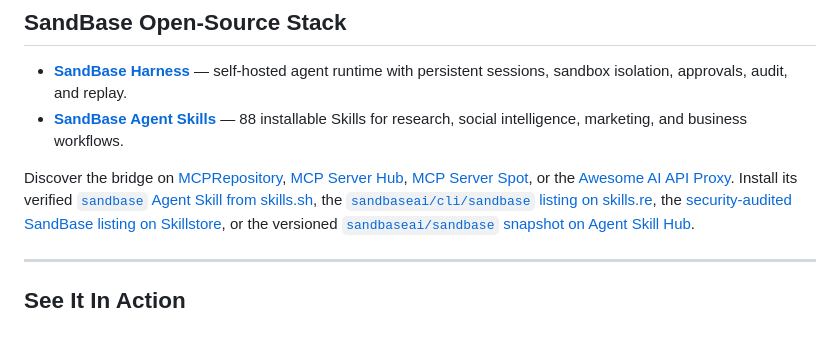
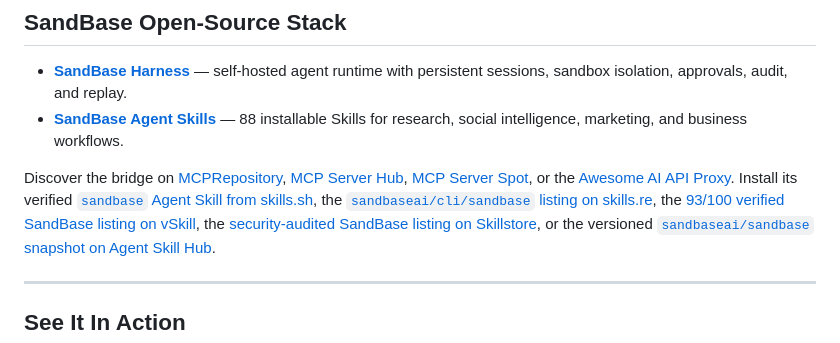
Before and after one commit to sandbaseai/cli, a Markdown page: README.md, the part around the change. Drawn GitHub-style.

Commit message:
docs: link verified vSkill listing (#34)
Co-authored-by: liyb <lybing315@163.com>

```diff
--- a/README.md
+++ b/README.md
@@ -74,6 +74,7 @@ Discover the bridge on [MCPRepository](https://mcprepository.com/sandbaseai/cli)
 [Awesome AI API Proxy](https://github.com/howardpen9/awesome-ai-api-proxy#global-gateways--aggregators). Install its
 verified [`sandbase` Agent Skill from skills.sh](https://www.skills.sh/sandbaseai/cli/sandbase),
 the [`sandbaseai/cli/sandbase` listing on skills.re](https://skills.re/skills/sandbaseai/cli/sandbase),
+the [93/100 verified SandBase listing on vSkill](https://verified-skill.com/skills/sandbaseai/cli/sandbase),
 the [security-audited SandBase listing on Skillstore](https://skillstore.io/skills/sandbaseai-sandbase),
 or the versioned [`sandbaseai/sandbase` snapshot on Agent Skill Hub](https://agentskillhub.dev/u/sandbaseai/sk/sandbase).
 
```
